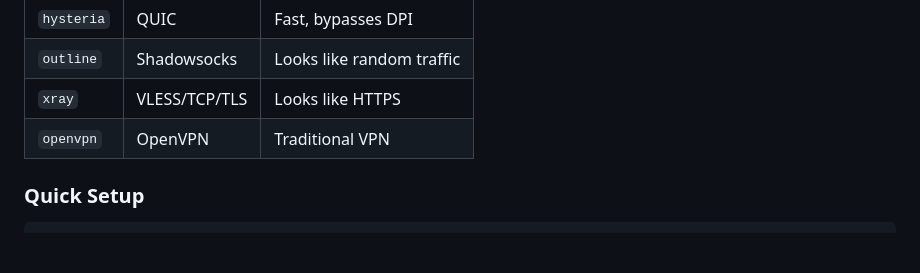
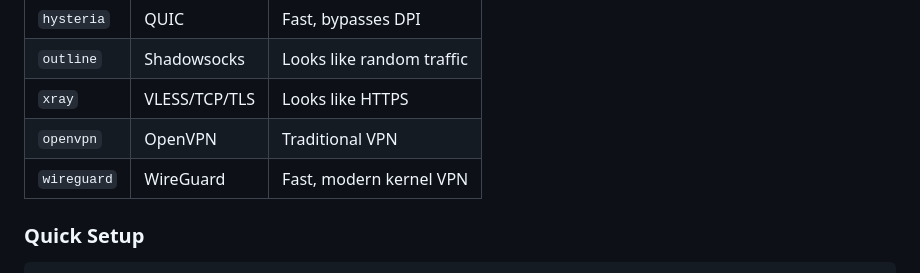
Before and after one commit to micheldegeofroy/BtcLotoVpn, a Markdown page: README.md, the part around the change. Rendered like a GitHub page; blank space fills up the shorter version.

Commit message:
Add WireGuard to VPN modes table
Co-Authored-By: Claude Opus 4.5 <noreply@anthropic.com>

````diff
--- a/README.md
+++ b/README.md
@@ -249,6 +249,7 @@ Your Phone/Laptop
 | `outline` | Shadowsocks | Looks like random traffic |
 | `xray` | VLESS/TCP/TLS | Looks like HTTPS |
 | `openvpn` | OpenVPN | Traditional VPN |
+| `wireguard` | WireGuard | Fast, modern kernel VPN |
 
 ### Quick Setup
 ```bash
````
